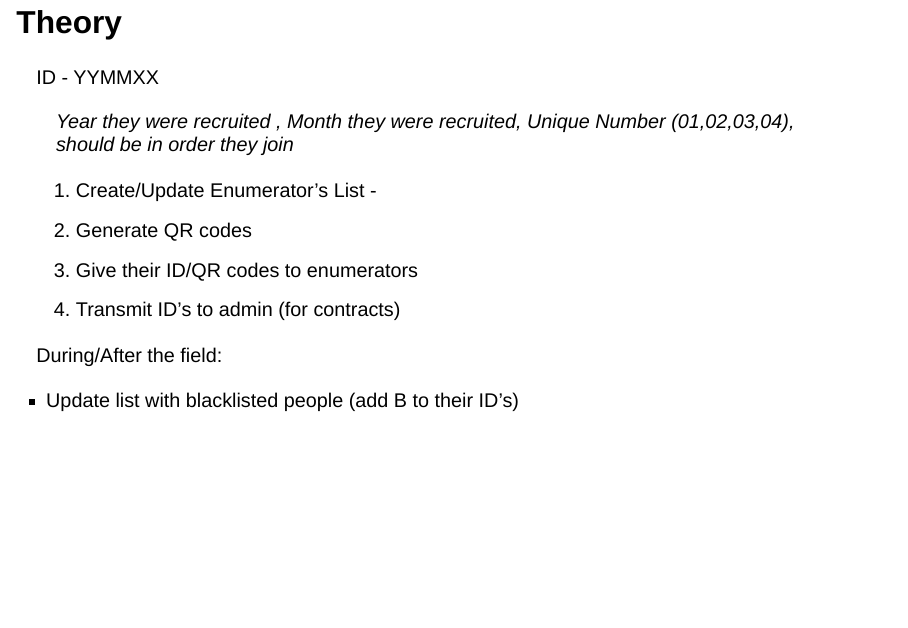
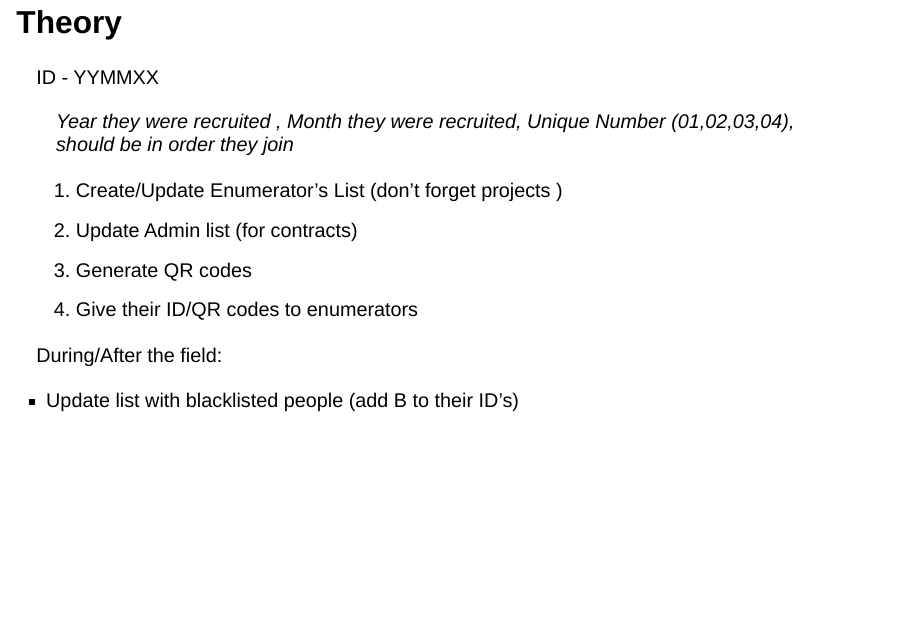
Before and after one commit to Louis-Alassane/Trainings, a Quarto document (Workshop I/Workshop I.qmd): page 8 of 12. Rendered offline with R 4.5, knitr and Pandoc in place of Quarto, with nearby package versions; drawn as Slidy slides in place of the format the file asks for.

Commit message:
Workshop I

```diff
--- a/Workshop I/Workshop I.qmd
+++ b/Workshop I/Workshop I.qmd
@@ -63,19 +63,31 @@ That's it
 ::: panel-tabset
 # Theory
 
+::: fragment
 ID - YYMMXX
 
 > Year they were recruited , Month they were recruited, Unique Number (01,02,03,04), should be in order they join
 
-1.  Create/Update Enumerator's List -
-2.  Generate QR codes
-3.  Give their ID/QR codes to enumerators
-4.  Transmit ID's to admin (for contracts)
+:::
 
+::: fragment
+1.  Create/Update Enumerator's List (don't forget projects )
+:::
+::: fragment
+2.  Update Admin list (for contracts)
+:::
+::: fragment
+3.  Generate QR codes
+:::
+::: {.fragment .fade-in-then-semi-out}
+4.  Give their ID/QR codes to enumerators
+:::
+
+::: fragment
 During/After the field:
 
 -   Update list with blacklisted people (add B to their ID's)
-
+:::
 # Practice
 
 1.  Create a "fake enumerators" list
```
Also changed, not shown: Workshop I/Workshop I.html, Workshop I/Workshop I.qmd (1 more changed lines), 1 other file.
